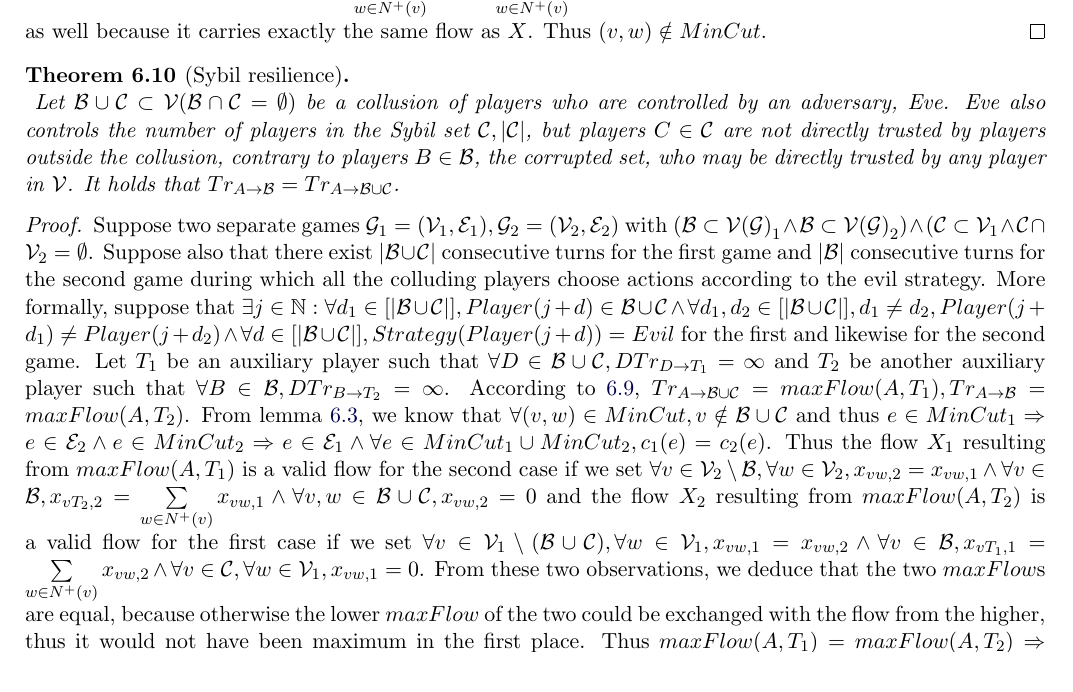
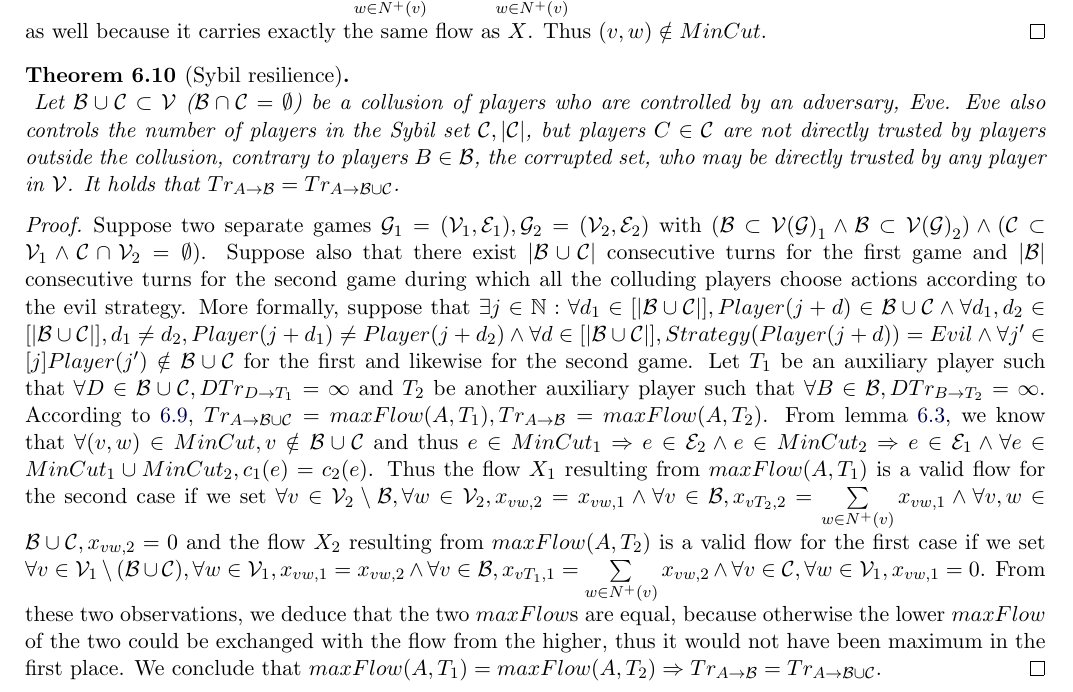
Before and after one commit to decrypto-org/TrustIsRisk, a LaTeX document (paperEng.tex): part of page 12 of 18, cut so that both start at the same text. Compiled offline with pdfLaTeX.

Commit message:
improved on Sybil resilience proof

```diff
--- a/paperEng.tex
+++ b/paperEng.tex
@@ -920,7 +920,7 @@
     \end{proof}
     \begin{theorem}[Sybil resilience] \ \\
     \label{sybil}
-       Let $\mathcal{B} \cup \mathcal{C} \subset \mathcal{V} (\mathcal{B} \cap \mathcal{C} = \emptyset)$ be a collusion of
+       Let $\mathcal{B} \cup \mathcal{C} \subset \mathcal{V}$ ($\mathcal{B} \cap \mathcal{C} = \emptyset$) be a collusion of
        players who are controlled by an adversary, Eve. Eve also controls the number of players in the Sybil set
        $\mathcal{C}, |\mathcal{C}|$, but players $C \in \mathcal{C}$ are not directly trusted by players outside the
        collusion, contrary to players $B \in \mathcal{B}$, the corrupted set, who may be directly trusted by any player in
@@ -929,28 +929,29 @@
     \begin{proof}
        Suppose two separate games $\mathcal{G}_1 = (\mathcal{V}_1,\mathcal{E}_1), \mathcal{G}_2 = (\mathcal{V}_2,
        \mathcal{E}_2)$ with $(\mathcal{B} \subset \mathcal{V(G)}_1 \wedge \mathcal{B} \subset \mathcal{V(G)}_2) \wedge
-       (\mathcal{C} \subset \mathcal{V}_1 \wedge \mathcal{C} \cap \mathcal{V}_2 = \emptyset$. Suppose also that there exist
+       (\mathcal{C} \subset \mathcal{V}_1 \wedge \mathcal{C} \cap \mathcal{V}_2 = \emptyset)$. Suppose also that there exist
        $|\mathcal{B} \cup \mathcal{C}|$ consecutive turns for the first game and $|\mathcal{B}|$ consecutive turns for the
        second game during which all the colluding players choose actions according to the evil strategy. More formally,
        suppose that $\exists j \in \mathbb{N} : \forall d_1 \in [|\mathcal{B} \cup \mathcal{C}|], Player(j+d) \in
        \mathcal{B} \cup \mathcal{C} \wedge \forall d_1, d_2 \in [|\mathcal{B} \cup \mathcal{C}|], d_1 \neq d_2, Player(j +
-       d_1) \neq Player(j + d_2) \wedge \forall d \in [|\mathcal{B} \cup \mathcal{C}|], Strategy(Player(j+d)) = Evil$ for the
-       first and likewise for the second game. Let $T_1$ be an auxiliary player such that $\forall D \in \mathcal{B} \cup
-       \mathcal{C}, DTr_{D \rightarrow T_1} = \infty$ and $T_2$ be another auxiliary player such that $\forall B \in
-       \mathcal{B}, DTr_{B \rightarrow T_2} = \infty$. According to \ref{trustmany}, $Tr_{A \rightarrow \mathcal{B} \cup
-       \mathcal{C}} = maxFlow(A, T_1), Tr_{A \rightarrow \mathcal{B}} = maxFlow(A, T_2)$. From lemma \ref{mincutmany}, we
-       know that $\forall (v,w) \in MinCut, v \notin \mathcal{B} \cup \mathcal{C}$ and thus $e \in MinCut_1 \Rightarrow e \in
-       \mathcal{E}_2 \wedge e \in MinCut_2 \Rightarrow e \in \mathcal{E}_1 \wedge \forall e \in MinCut_1 \cup MinCut_2,
-       c_1(e) = c_2(e)$. Thus the flow $X_1$ resulting from $maxFlow(A, T_1)$ is a valid flow for the second case if we set
-       $\forall v \in \mathcal{V}_2 \setminus \mathcal{B}, \forall w \in \mathcal{V}_2, x_{vw,2} = x_{vw,1} \wedge \forall v
-       \in \mathcal{B}, x_{vT_2,2} = \sum\limits_{w \in N^{+}(v)}x_{vw,1} \wedge \forall v,w \in \mathcal{B} \cup
-       \mathcal{C}, x_{vw,2} = 0$ and the flow $X_2$ resulting from $maxFlow(A, T_2)$ is a valid flow for the first case if
-       we set $\forall v \in \mathcal{V}_1 \setminus (\mathcal{B} \cup \mathcal{C}), \forall w \in \mathcal{V}_1, x_{vw,1} =
-       x_{vw,2} \wedge \forall v \in \mathcal {B}, x_{vT_1,1} = \sum\limits_{w \in N^{+}(v)}x_{vw,2} \wedge \forall v \in
-       \mathcal{C}, \forall w \in \mathcal{V}_1, x_{vw,1} = 0$. From these two observations, we deduce that the two
-       $maxFlow$s are equal, because otherwise the lower $maxFlow$ of the two could be exchanged with the flow from the
-       higher, thus it would not have been maximum in the first place. Thus $maxFlow(A, T_1) = maxFlow(A, T_2) \Rightarrow
-       Tr_{A \rightarrow \mathcal{B}} = Tr_{A \rightarrow \mathcal{B} \cup \mathcal{C}}$.
+       d_1) \neq Player(j + d_2) \wedge \forall d \in [|\mathcal{B} \cup \mathcal{C}|], Strategy(Player(j+d)) = Evil \wedge
+       \forall j' \in [j] Player(j') \notin \mathcal{B} \cup \mathcal{C}$ for the first and likewise for the second game. Let
+       $T_1$ be an auxiliary player such that $\forall D \in \mathcal{B} \cup \mathcal{C}, DTr_{D \rightarrow T_1} = \infty$
+       and $T_2$ be another auxiliary player such that $\forall B \in \mathcal{B}, DTr_{B \rightarrow T_2} = \infty$.
+       According to \ref{trustmany}, $Tr_{A \rightarrow \mathcal{B} \cup \mathcal{C}} = maxFlow(A, T_1), Tr_{A \rightarrow
+       \mathcal{B}} = maxFlow(A, T_2)$. From lemma \ref{mincutmany}, we know that $\forall (v,w) \in MinCut, v \notin
+       \mathcal{B} \cup \mathcal{C}$ and thus $e \in MinCut_1 \Rightarrow e \in \mathcal{E}_2 \wedge e \in MinCut_2
+       \Rightarrow e \in \mathcal{E}_1 \wedge \forall e \in MinCut_1 \cup MinCut_2, c_1(e) = c_2(e)$. Thus the flow $X_1$
+       resulting from $maxFlow(A, T_1)$ is a valid flow for the second case if we set $\forall v \in \mathcal{V}_2 \setminus
+       \mathcal{B}, \forall w \in \mathcal{V}_2, x_{vw,2} = x_{vw,1} \wedge \forall v \in \mathcal{B}, x_{vT_2,2} =
+       \sum\limits_{w \in N^{+}(v)}x_{vw,1} \wedge \forall v,w \in \mathcal{B} \cup \mathcal{C}, x_{vw,2} = 0$ and the flow
+       $X_2$ resulting from $maxFlow(A, T_2)$ is a valid flow for the first case if we set $\forall v \in \mathcal{V}_1
+       \setminus (\mathcal{B} \cup \mathcal{C}), \forall w \in \mathcal{V}_1, x_{vw,1} = x_{vw,2} \wedge \forall v \in
+       \mathcal{B}, x_{vT_1,1} = \sum\limits_{w \in N^{+}(v)}x_{vw,2} \wedge \forall v \in \mathcal{C}, \forall w \in
+       \mathcal{V}_1, x_{vw,1} = 0$. From these two observations, we deduce that the two $maxFlow$s are equal, because
+       otherwise the lower $maxFlow$ of the two could be exchanged with the flow from the higher, thus it would not have
+       been maximum in the first place. We conclude that $maxFlow(A, T_1) = maxFlow(A, T_2) \Rightarrow Tr_{A \rightarrow
+       \mathcal{B}} = Tr_{A \rightarrow \mathcal{B} \cup \mathcal{C}}$.
     \end{proof}
 %       Consider the partition of
 %       $\mathcal{V}, \mathcal{P} = \{\mathcal{B} \cup \mathcal{C}, \mathcal{V} \setminus (\mathcal{B} \cup \mathcal{C})\} =
```
Also changed, not shown: paperEng.pdf.
